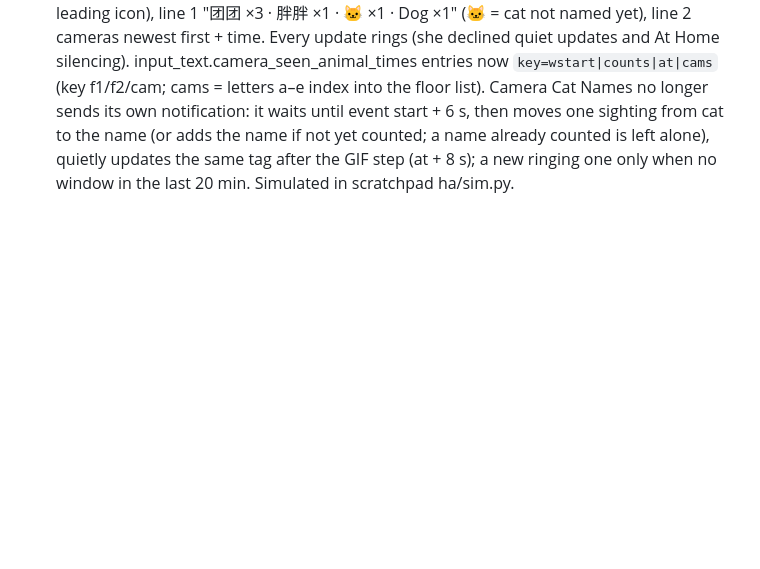
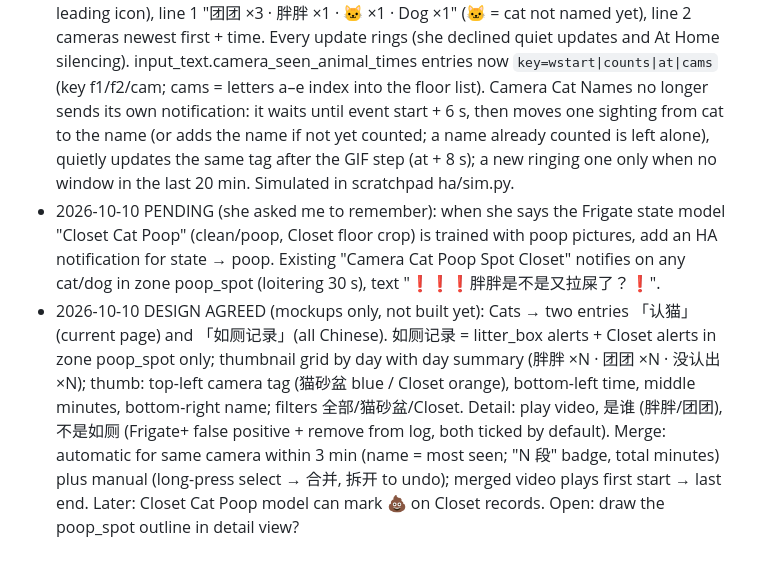
Before and after one commit to yafengwy/victoria-camera-app, a Markdown page: HANDOFF.md, the part around the change. Rendered like a GitHub page; blank space fills up the shorter version.

Commit message:
HANDOFF: litter log design and closet poop model follow-up
Co-Authored-By: Claude Opus 5.5 <noreply@anthropic.com>
Claude-Session: https://claude.ai/code/session_01PuCJWToXqB6hsjP5FMVDMM

```diff
--- a/HANDOFF.md
+++ b/HANDOFF.md
@@ -158,3 +158,5 @@ Read this first when picking the app up in a new conversation. No secrets live i
 - 2026-10-09 Xiaomi auto-restart (her choice): xiaomi_fix() in frigate-watchdog.py restarts only the xiaomi container when litter_box has no frames and Frigate keeps trying for 10 checks in a row; max once an hour, 3 a day; logged in Automatic Restarts ("restart xiaomi: …").
 - 2026-10-09 SSD: Samsung 990 PRO 2TB installed in the second M.2 slot (nvme1n1, ext4 label frigatemedia, UUID baa0a43d-4b30-4388-9230-6d0c2fb16830, mounted on ~/frigate/storage via /etc/fstab with nofail since 2026-10-09 21:25 PT; recordings copied with rsync; old copy kept in ~/frigate/storage.old (377G) until she confirms playback, then `sudo rm -rf ~/frigate/storage.old`; old drive nvme0n1 CT500P310SSD8 465.8G, / at 88%). Already done, do NOT remind again: BIOS State After G3 = S0 State (factory default, checked), and she set a fixed IP for the mini PC in the router when she got it. The mini PC is on Ethernet only (netplan: en* dhcp4, no Wi-Fi); its monitor spot has no network cable. To reach BIOS use `sudo systemctl reboot --firmware-setup` (Delete key at boot is not caught).
 - 2026-10-10: Animal notifications merged per floor indoors (her choice). 一楼 = living_room, entry_room, treat_feeder, prep_kitchen; 二楼 = upstairs_living, upstairs_furbo, bedroom_furbo, closet, nest_master_bedroom. Outside, Garage1, Garage2, California Room stay one per camera; 猫砂盆 unchanged (every alert its own). Title "一楼有🐱出动" (no leading icon), line 1 "团团 ×3 · 胖胖 ×1 · 🐱 ×1 · Dog ×1" (🐱 = cat not named yet), line 2 cameras newest first + time. Every update rings (she declined quiet updates and At Home silencing). input_text.camera_seen_animal_times entries now `key=wstart|counts|at|cams` (key f1/f2/cam; cams = letters a–e index into the floor list). Camera Cat Names no longer sends its own notification: it waits until event start + 6 s, then moves one sighting from cat to the name (or adds the name if not yet counted; a name already counted is left alone), quietly updates the same tag after the GIF step (at + 8 s); a new ringing one only when no window in the last 20 min. Simulated in scratchpad ha/sim.py.
+- 2026-10-10 PENDING (she asked me to remember): when she says the Frigate state model "Closet Cat Poop" (clean/poop, Closet floor crop) is trained with poop pictures, add an HA notification for state → poop. Existing "Camera Cat Poop Spot Closet" notifies on any cat/dog in zone poop_spot (loitering 30 s), text "❗❗❗胖胖是不是又拉屎了？❗".
+- 2026-10-10 DESIGN AGREED (mockups only, not built yet): Cats → two entries 「认猫」(current page) and 「如厕记录」(all Chinese). 如厕记录 = litter_box alerts + Closet alerts in zone poop_spot only; thumbnail grid by day with day summary (胖胖 ×N · 团团 ×N · 没认出 ×N); thumb: top-left camera tag (猫砂盆 blue / Closet orange), bottom-left time, middle minutes, bottom-right name; filters 全部/猫砂盆/Closet. Detail: play video, 是谁 (胖胖/团团), 不是如厕 (Frigate+ false positive + remove from log, both ticked by default). Merge: automatic for same camera within 3 min (name = most seen; "N 段" badge, total minutes) plus manual (long-press select → 合并, 拆开 to undo); merged video plays first start → last end. Later: Closet Cat Poop model can mark 💩 on Closet records. Open: draw the poop_spot outline in detail view?
```
